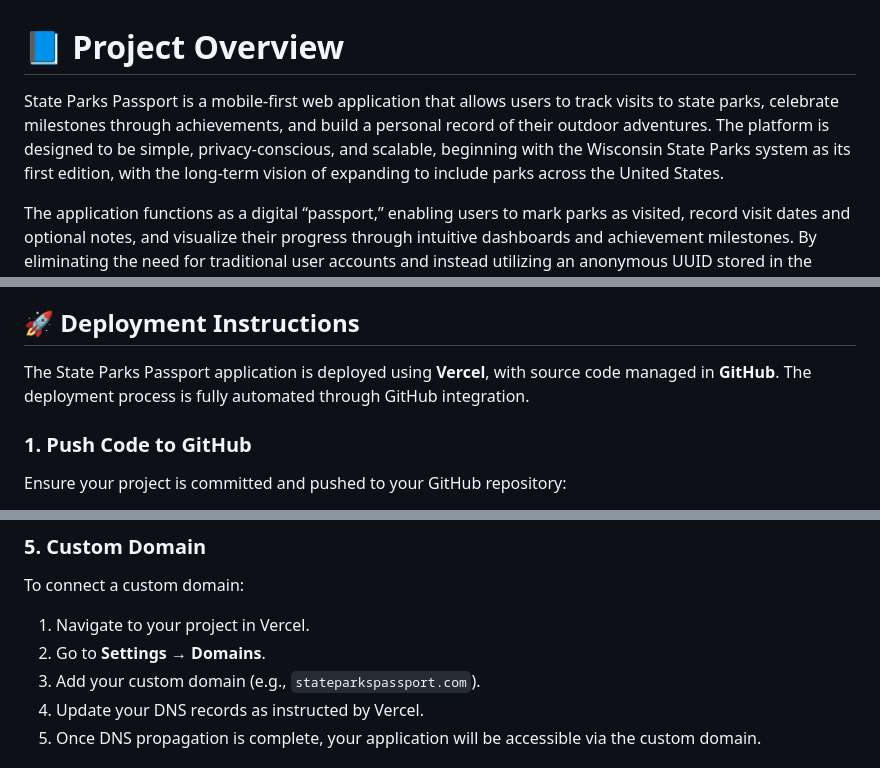
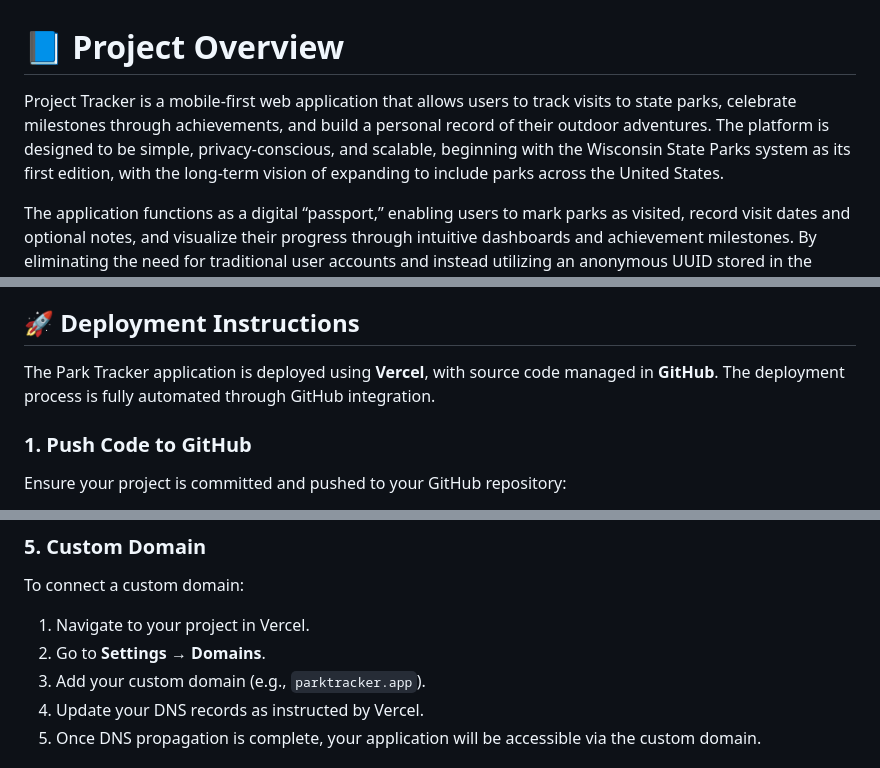
Before and after one commit to glsonn/parktracker, a Markdown page: README.md, 3 parts joined by grey strips. Drawn GitHub-style.

Commit message:
Rename State Parks Passport to Park Tracker

```diff
--- a/README.md
+++ b/README.md
@@ -1,6 +1,6 @@
 # 📘 Project Overview
 
-State Parks Passport is a mobile-first web application that allows users to track visits to state parks, celebrate milestones through achievements, and build a personal record of their outdoor adventures. The platform is designed to be simple, privacy-conscious, and scalable, beginning with the Wisconsin State Parks system as its first edition, with the long-term vision of expanding to include parks across the United States.
+Project Tracker is a mobile-first web application that allows users to track visits to state parks, celebrate milestones through achievements, and build a personal record of their outdoor adventures. The platform is designed to be simple, privacy-conscious, and scalable, beginning with the Wisconsin State Parks system as its first edition, with the long-term vision of expanding to include parks across the United States.
 
 The application functions as a digital “passport,” enabling users to mark parks as visited, record visit dates and optional notes, and visualize their progress through intuitive dashboards and achievement milestones. By eliminating the need for traditional user accounts and instead utilizing an anonymous UUID stored in the browser’s local storage, the app offers a frictionless onboarding experience while maintaining user privacy.
 
@@ -130,7 +130,7 @@ Tracks which achievements have been unlocked by each user.
 
 ## 🚀 Deployment Instructions
 
-The State Parks Passport application is deployed using **Vercel**, with source code managed in **GitHub**. The deployment process is fully automated through GitHub integration.
+The Park Tracker application is deployed using **Vercel**, with source code managed in **GitHub**. The deployment process is fully automated through GitHub integration.
 
 ### 1. Push Code to GitHub
 Ensure your project is committed and pushed to your GitHub repository:
@@ -173,7 +173,7 @@ To connect a custom domain:
 
 1. Navigate to your project in Vercel.
 2. Go to **Settings → Domains**.
-3. Add your custom domain (e.g., `stateparkspassport.com`).
+3. Add your custom domain (e.g., `parktracker.app`).
 4. Update your DNS records as instructed by Vercel.
 5. Once DNS propagation is complete, your application will be accessible via the custom domain.
 
```
Also changed, not shown: other parts of README.md (+1 -1 lines).
